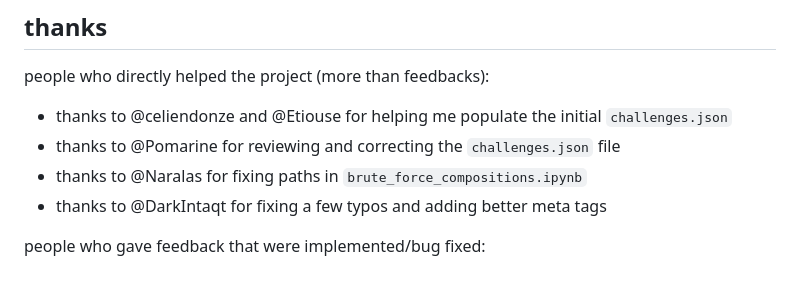
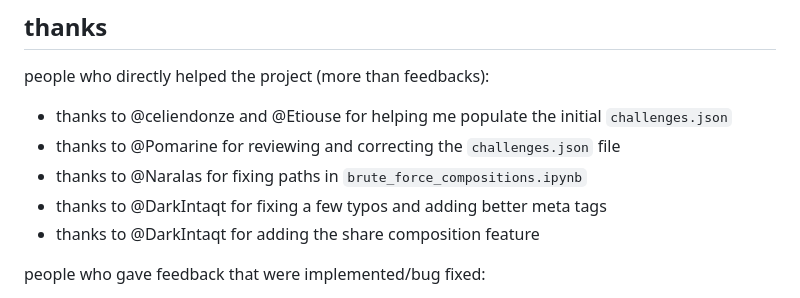
Before and after one commit to TheRaphael0000/tahm-ken.ch, a Markdown page: readme.md, the part around the change. Drawn GitHub-style.

Commit message:
add thanks for the share feature in the readme

```diff
--- a/readme.md
+++ b/readme.md
@@ -77,6 +77,7 @@ people who directly helped the project (more than feedbacks):
 - thanks to @Pomarine for reviewing and correcting the `challenges.json` file
 - thanks to @Naralas for fixing paths in `brute_force_compositions.ipynb`
 - thanks to @DarkIntaqt for fixing a few typos and adding better meta tags
+- thanks to @DarkIntaqt for adding the share composition feature
 
 people who gave feedback that were implemented/bug fixed:
 
```
